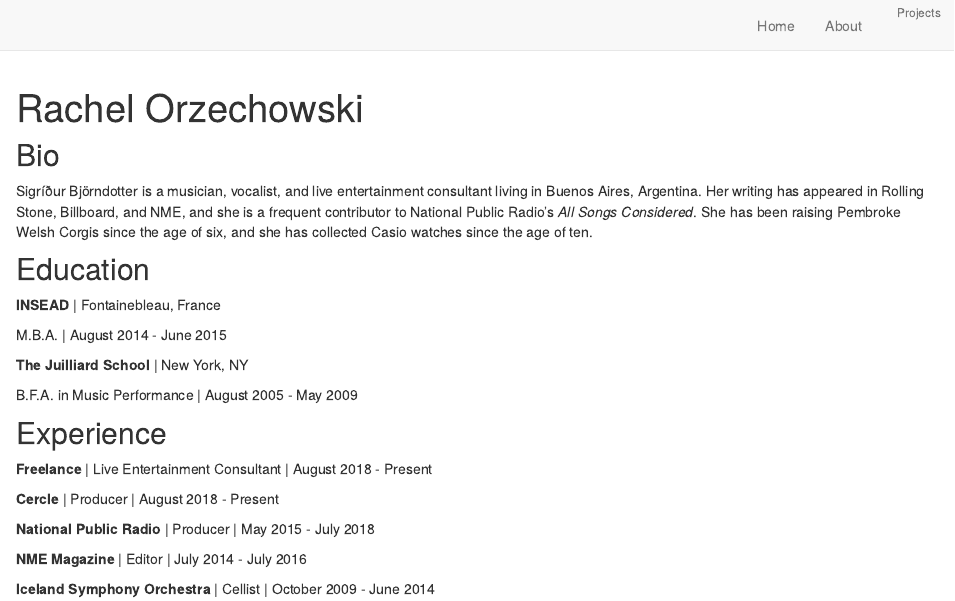
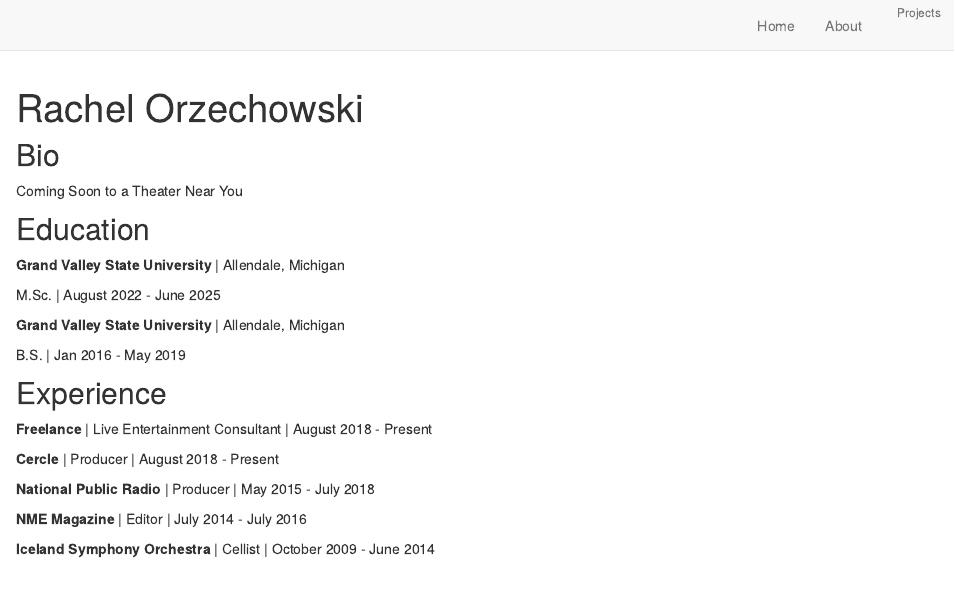
Before and after one commit to rorzechowski/portfolio, an R Markdown document (index.Rmd): the page in a window 1100 px wide, from its top. Rendered offline with R 4.5, knitr and Pandoc, with nearby package versions; drawn as R Markdown's standard HTML page in place of the format the file asks for.

Commit message:
image test

```diff
--- a/index.Rmd
+++ b/index.Rmd
@@ -1,36 +1,34 @@
 ---
 title: "Rachel Orzechowski"
-image: "images/portfolio_pig.jpg"
+image: "/images/portfolio_pig.jpg"
 links:
   - label: Resume
-    url: "https://linkedin.com/"
-  - label: Blog
-    url: "https://medium.com/"
-  - label: SoundCloud
-    url: "https://soundcloud.com/"
-  - label: Twitter
-    url: "https://twitter.com/"
+    url:
+  - label: Linkedin
+    url: "https://www.linkedin.com/in/rachel-orzechowski-25736a93"
+  - label: GitHub
+    url: "https://github.com/rorzechowski"
+  - label: Work Bio
+    url: "https://www.glerl.noaa.gov/about/pers/profiles/orzechowski.html"
+
 output:
   postcards::solana
 ---
 
 ## Bio
 
-Sigríður Björndotter is a musician, vocalist, and live entertainment consultant
-living in Buenos Aires, Argentina. Her writing has appeared in Rolling Stone,
-Billboard, and NME, and she is a frequent contributor to National Public Radio's
-*All Songs Considered*. She has been raising Pembroke Welsh Corgis since the age
-of six, and she has collected Casio watches since the age of ten.
+Coming Soon to a Theater Near You
 
 ## Education
 
-**INSEAD** | Fontainebleau, France
+**Grand Valley State University** | Allendale, Michigan
 
-M.B.A. | August 2014 - June 2015
+M.Sc. | August 2022 - June 2025
 
-**The Juilliard School** | New York, NY
+**Grand Valley State University** | Allendale, Michigan
 
-B.F.A. in Music Performance | August 2005 - May 2009
+B.S. | Jan 2016 - May 2019
+
 
 ## Experience
 
```
